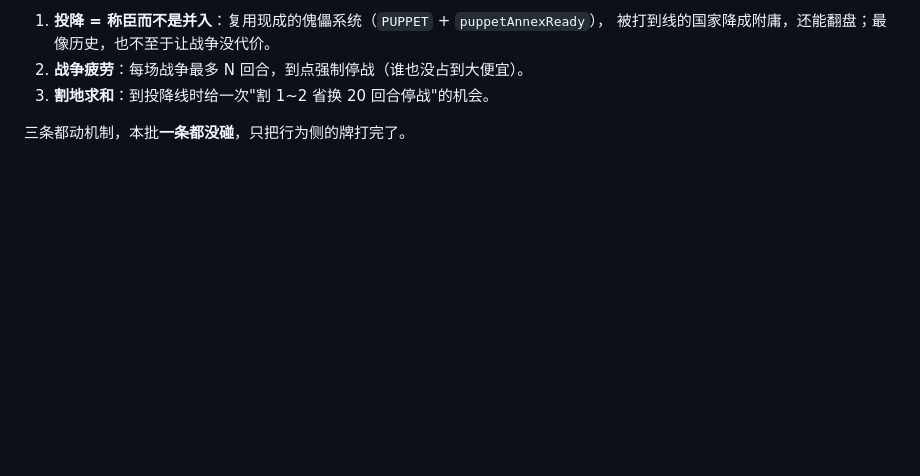
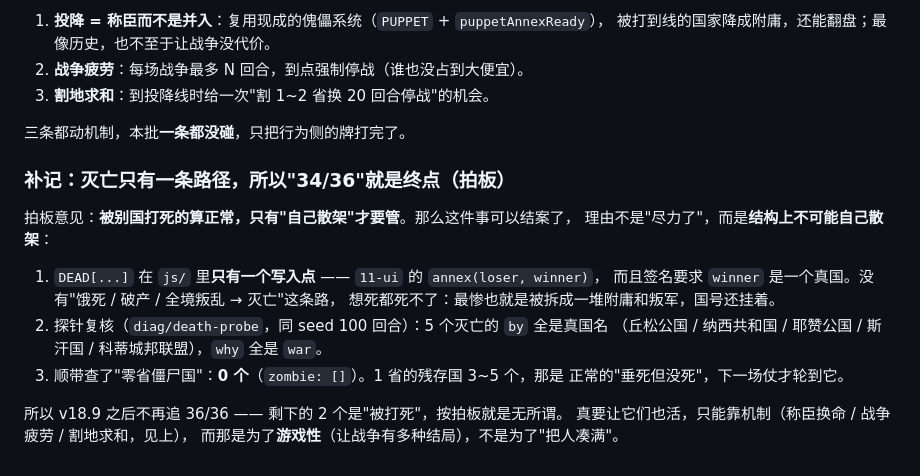
Before and after one commit to Clannadgh/shanhe-ji, a Markdown page: DESIGN-LIFELINE.md, the part around the change. GitHub-like rendering; blank space fills up the shorter version.

Commit message:
docs: 灭亡只有一条路径（annex，必须有 winner）—— 34/36 就是终点
拍板：被别国打死的算正常，只有"自己散架"才要管。查证结论：
1. DEAD[] 在 js/ 里只有一个写入点 —— annex(loser, winner)，且 winner 必须是真国。
   没有"饿死 / 破产 / 全境叛乱 → 灭亡"这条路，最惨只是被拆成附庸与叛军。
2. 探针复核（同 seed 100 回合）：5 个灭亡的 by 全是真国名，why 全是 war。
3. 零省僵尸国 0 个；1 省残存国 3~5 个（垂死但没死，等下一场仗）。

所以 v18.9 之后不再追 36/36。剩下的 2 个是"被打死"，按拍板无所谓；
真要救只能动机制（称臣换命 / 战争疲劳 / 割地求和），那是为游戏性，不是为凑数。

```diff
--- a/DESIGN-LIFELINE.md
+++ b/DESIGN-LIFELINE.md
@@ -737,3 +737,20 @@ bench-econ H 五条仍全 ✔（军国 0.79 次/国 vs 经营 0.00、warBias 18
 3. **割地求和**：到投降线时给一次"割 1~2 省换 20 回合停战"的机会。
 
 三条都动机制，本批**一条都没碰**，只把行为侧的牌打完了。
+
+### 补记：灭亡只有一条路径，所以"34/36"就是终点（拍板）
+
+拍板意见：**被别国打死的算正常，只有"自己散架"才要管**。那么这件事可以结案了，
+理由不是"尽力了"，而是**结构上不可能自己散架**：
+
+1. `DEAD[...]` 在 `js/` 里**只有一个写入点** —— `11-ui` 的 `annex(loser, winner)`，
+   而且签名要求 `winner` 是一个真国。没有"饿死 / 破产 / 全境叛乱 → 灭亡"这条路，
+   想死都死不了：最惨也就是被拆成一堆附庸和叛军，国号还挂着。
+2. 探针复核（`diag/death-probe`，同 seed 100 回合）：5 个灭亡的 `by` 全是真国名
+   （丘松公国 / 纳西共和国 / 耶赞公国 / 斯汗国 / 科蒂城邦联盟），`why` 全是 `war`。
+3. 顺带查了"零省僵尸国"：**0 个**（`zombie: []`）。1 省的残存国 3~5 个，那是
+   正常的"垂死但没死"，下一场仗才轮到它。
+
+所以 v18.9 之后不再追 36/36 —— 剩下的 2 个是"被打死"，按拍板就是无所谓。
+真要让它们也活，只能靠机制（称臣换命 / 战争疲劳 / 割地求和，见上），
+而那是为了**游戏性**（让战争有多种结局），不是为了"把人凑满"。
```
